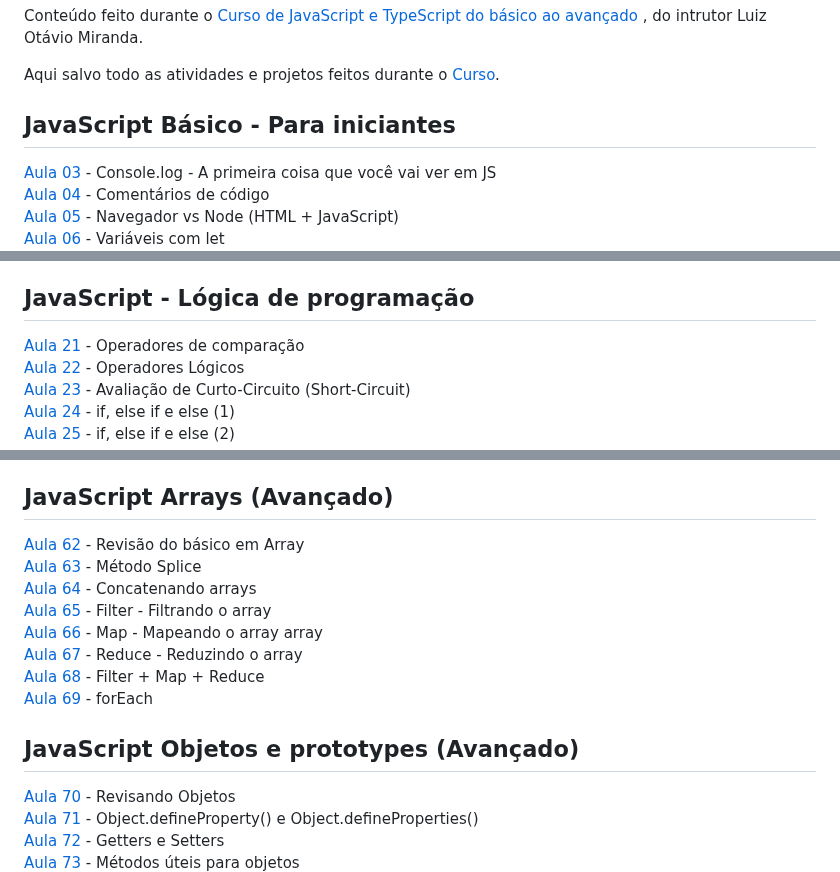
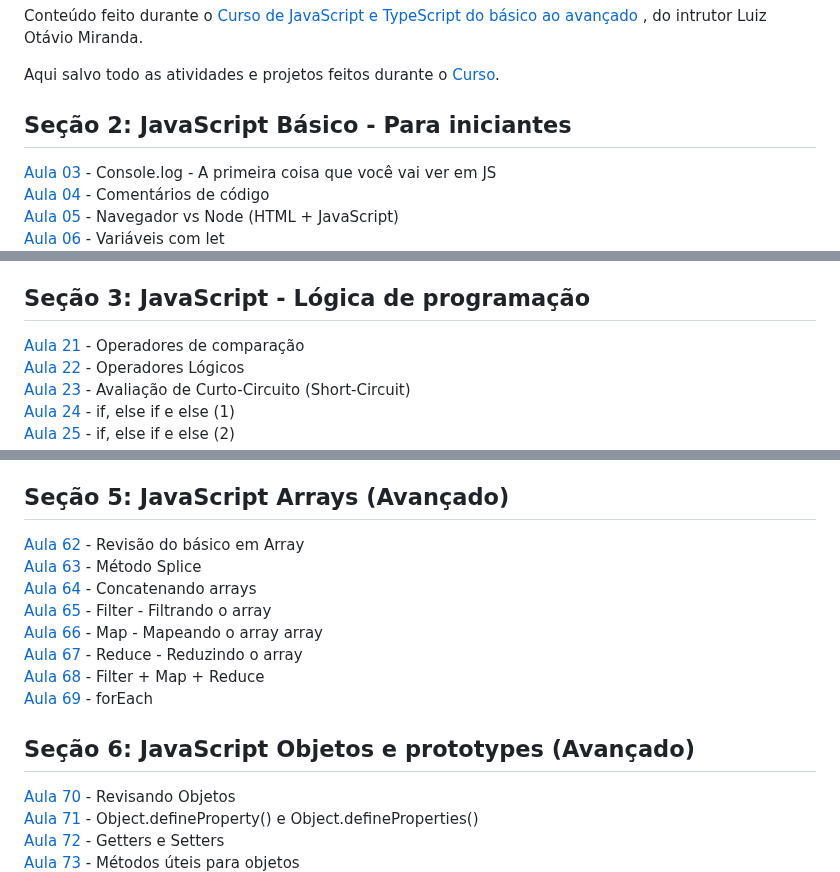
Before and after one commit to iyeskett/curso-de-JavaScript-e-TypeScript-do-basico-ao-avancado, a Markdown page: README.md, 3 parts joined by grey strips. GitHub-like rendering.

```diff
--- a/README.md
+++ b/README.md
@@ -6,7 +6,7 @@ Conteúdo feito durante o [Curso de JavaScript e TypeScript do básico ao avanç
 Aqui salvo todo as atividades e projetos feitos durante o [Curso](https://www.udemy.com/course/curso-de-javascript-moderno-do-basico-ao-avancado/
 ).
 
-## JavaScript Básico - Para iniciantes
+## Seção 2: JavaScript Básico - Para iniciantes
 [Aula 03](aula03/) - Console.log - A primeira coisa que você vai ver em JS
 [Aula 04](aula04/) - Comentários de código
 [Aula 05](aula05/) - Navegador vs Node (HTML + JavaScript)
@@ -26,7 +26,7 @@ Aqui salvo todo as atividades e projetos feitos durante o [Curso](https://www.ud
 [Aula 19](aula19/) - Valores primitivos e valores por referência
 [Aula 20](aula20/) - Exercício para função, array e objetos
 
-## JavaScript - Lógica de programação
+## Seção 3: JavaScript - Lógica de programação
 [Aula 21](aula21/) - Operadores de comparação
 [Aula 22](aula22/) - Operadores Lógicos
 [Aula 23](aula23/) - Avaliação de Curto-Circuito (Short-Circuit)
@@ -71,7 +71,7 @@ Aqui salvo todo as atividades e projetos feitos durante o [Curso](https://www.ud
 [Aula 60](aula60/) - Funções recursivas
 [Aula 61](aula61/) - Funções geradoras
 
-## JavaScript Arrays (Avançado)
+## Seção 5: JavaScript Arrays (Avançado)
 [Aula 62](aula62/) - Revisão do básico em Array
 [Aula 63](aula63/) - Método Splice
 [Aula 64](aula64/) - Concatenando arrays
@@ -81,7 +81,7 @@ Aqui salvo todo as atividades e projetos feitos durante o [Curso](https://www.ud
 [Aula 68](aula68/) - Filter + Map + Reduce
 [Aula 69](aula69/) - forEach
 
-## JavaScript Objetos e prototypes (Avançado)
+## Seção 6: JavaScript Objetos e prototypes (Avançado)
 [Aula 70](aula70/) - Revisando Objetos
 [Aula 71](aula71/) - Object.defineProperty() e Object.defineProperties()
 [Aula 72](aula72/) - Getters e Setters
```
Also changed, not shown: other parts of README.md (+4 -1 lines).
